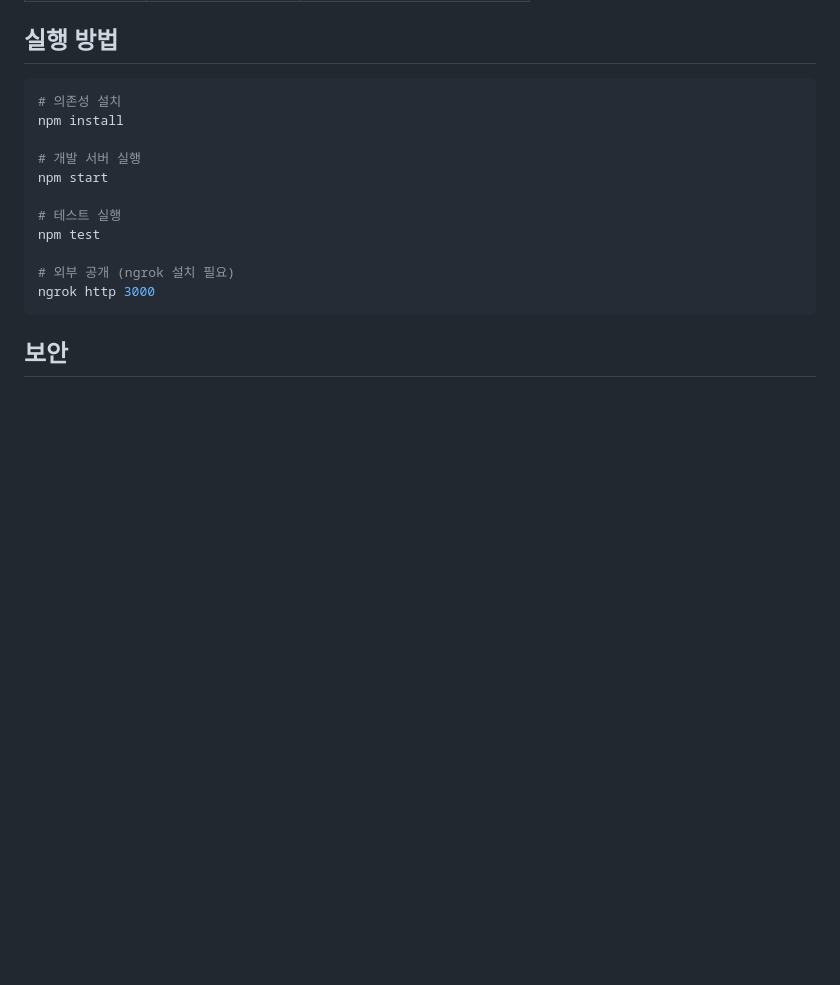
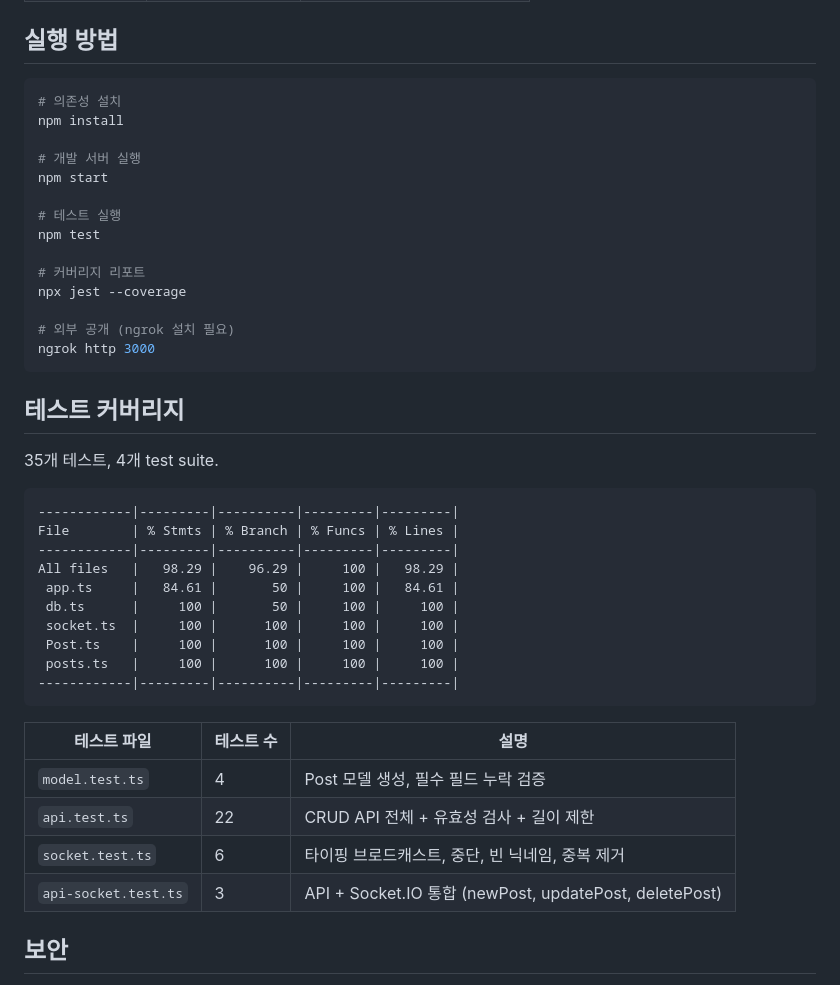
Before and after one commit to dokdo2013/testtest, a Markdown page: README.md, the part around the change. GitHub-like rendering; blank space fills up the shorter version.

Commit message:
docs: add test coverage section to README
Co-Authored-By: Claude Opus 4.6 <noreply@anthropic.com>

````diff
--- a/README.md
+++ b/README.md
@@ -87,9 +87,36 @@ npm start
 # 테스트 실행
 npm test
 
+# 커버리지 리포트
+npx jest --coverage
+
 # 외부 공개 (ngrok 설치 필요)
 ngrok http 3000
 ```
+
+## 테스트 커버리지
+
+35개 테스트, 4개 test suite.
+
+```
+------------|---------|----------|---------|---------|
+File        | % Stmts | % Branch | % Funcs | % Lines |
+------------|---------|----------|---------|---------|
+All files   |   98.29 |    96.29 |     100 |   98.29 |
+ app.ts     |   84.61 |       50 |     100 |   84.61 |
+ db.ts      |     100 |       50 |     100 |     100 |
+ socket.ts  |     100 |      100 |     100 |     100 |
+ Post.ts    |     100 |      100 |     100 |     100 |
+ posts.ts   |     100 |      100 |     100 |     100 |
+------------|---------|----------|---------|---------|
+```
+
+| 테스트 파일 | 테스트 수 | 설명 |
+|------------|----------|------|
+| `model.test.ts` | 4 | Post 모델 생성, 필수 필드 누락 검증 |
+| `api.test.ts` | 22 | CRUD API 전체 + 유효성 검사 + 길이 제한 |
+| `socket.test.ts` | 6 | 타이핑 브로드캐스트, 중단, 빈 닉네임, 중복 제거 |
+| `api-socket.test.ts` | 3 | API + Socket.IO 통합 (newPost, updatePost, deletePost) |
 
 ## 보안
 
````
